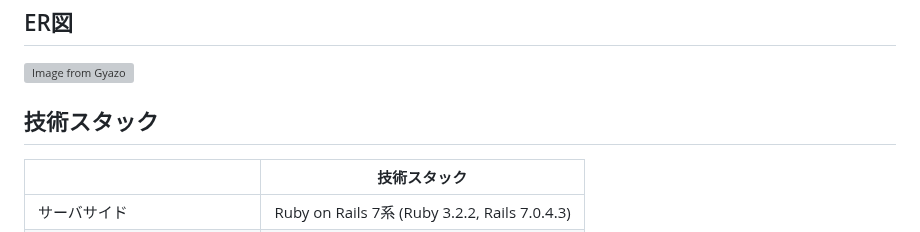
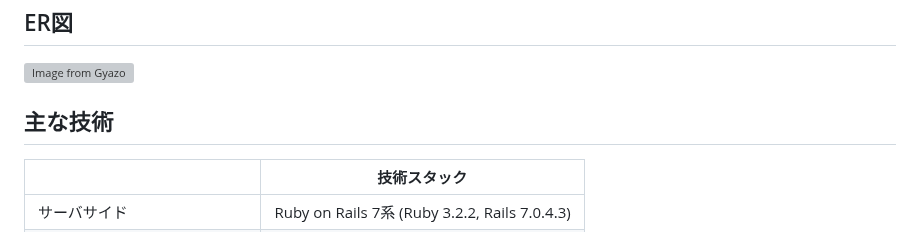
Before and after one commit to 012to/web_app_1, a Markdown page: README.md, the part around the change. Drawn GitHub-style; grey boxes are pictures that could not be loaded.

```diff
--- a/README.md
+++ b/README.md
@@ -127,7 +127,7 @@ https://mochibe.com/
 ## ER図
 <a href="https://gyazo.com/93ca5fcb3a9fa408c93420a029c13863"><img src="https://i.gyazo.com/93ca5fcb3a9fa408c93420a029c13863.png" alt="Image from Gyazo" width="1656"/></a>
 
-## 技術スタック
+## 主な技術
 <table>
   <thead>
     <tr>
```
